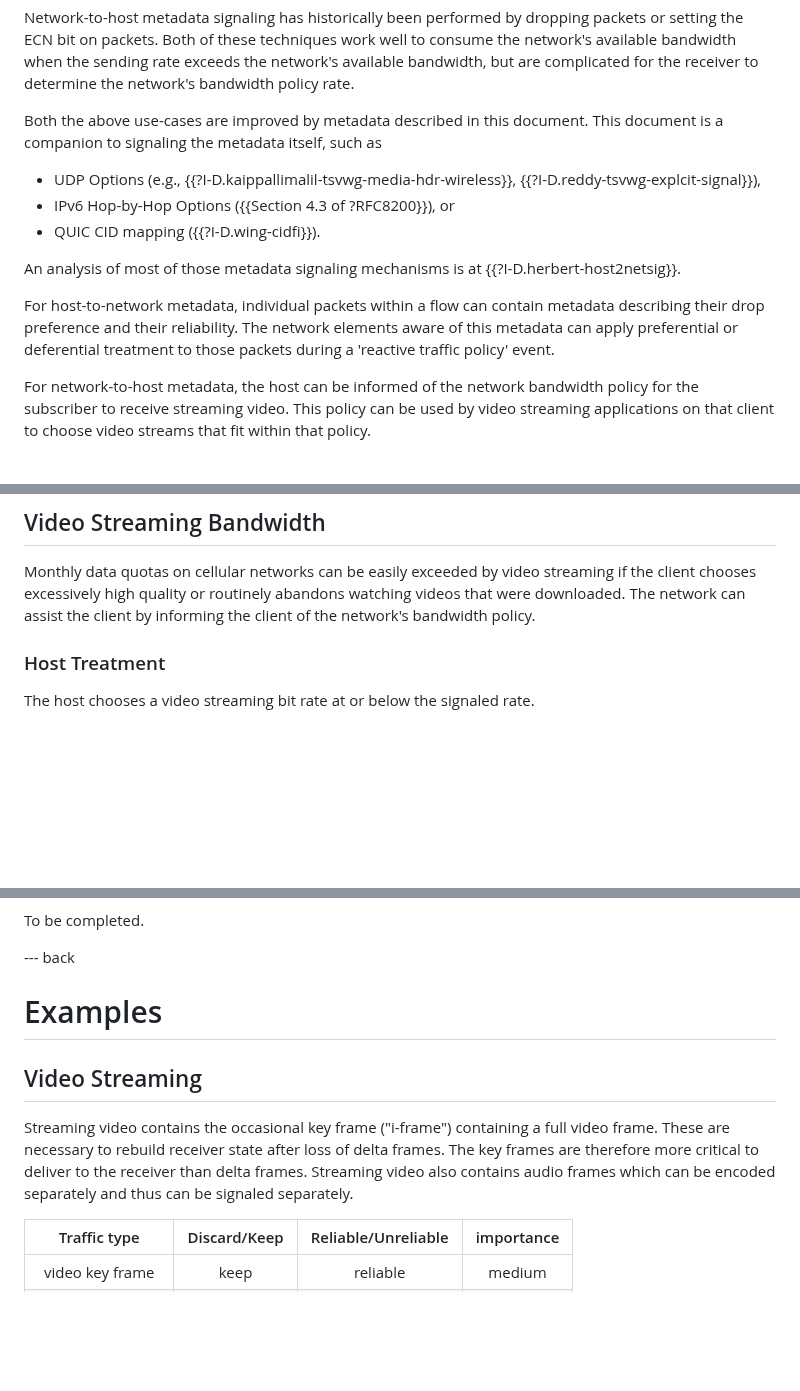
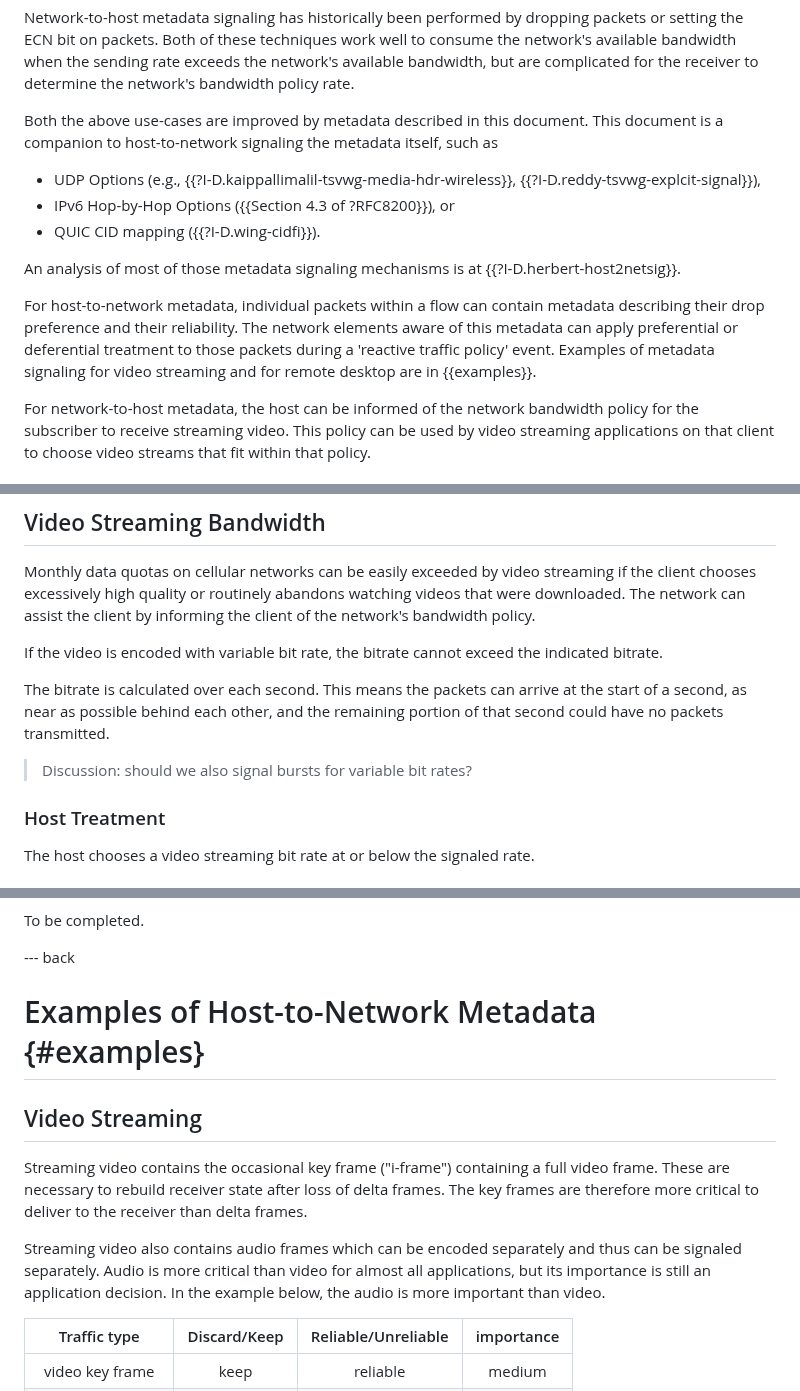
Before and after one commit to danwing/metadata, a Markdown page: draft-rw-flow-metadata.md, 3 parts joined by grey strips. GitHub-like rendering; blank space fills up the shorter version.

Commit message:
add forward mentions of examples, color around network-to-host signaling, slight more discussion on H2N signaling of audio during video streaming

```diff
--- a/draft-rw-flow-metadata.md
+++ b/draft-rw-flow-metadata.md
@@ -91,7 +91,7 @@ available bandwidth, but are complicated for the receiver to determine the netwo
 bandwidth policy rate.
 
 Both the above use-cases are improved by metadata described in this document. This
-document is a companion to signaling the metadata itself, such as
+document is a companion to host-to-network signaling the metadata itself, such as
 
 * UDP Options (e.g., {{?I-D.kaippallimalil-tsvwg-media-hdr-wireless}}, {{?I-D.reddy-tsvwg-explcit-signal}}),
 * IPv6 Hop-by-Hop Options ({{Section 4.3 of ?RFC8200}}), or
@@ -103,7 +103,8 @@ For host-to-network metadata, individual packets within a flow can
 contain metadata describing their drop preference and their
 reliability. The network elements aware of this metadata can apply
 preferential or deferential treatment to those packets during a
-'reactive traffic policy' event.
+'reactive traffic policy' event.  Examples of metadata signaling
+for video streaming and for remote desktop are in {{examples}}.
 
 For network-to-host metadata, the host can be informed of the network
 bandwidth policy for the subscriber to receive streaming video. This
@@ -235,6 +236,16 @@ client chooses excessively high quality or routinely abandons watching videos th
 downloaded.  The network can assist the client by informing the client of the network's
 bandwidth policy.
 
+If the video is encoded with variable bit rate, the bitrate cannot exceed the indicated
+bitrate.
+
+The bitrate is calculated over each second. This means the packets can arrive at the
+start of a second, as near as possible behind each other, and the remaining portion
+of that second could have no packets transmitted.
+
+> Discussion: should we also signal bursts for variable bit rates?
+
+
 ### Host Treatment
 
 The host chooses a video streaming bit rate at or below the signaled rate.
@@ -271,16 +282,20 @@ To be completed.
 
 --- back
 
-# Examples
+# Examples of Host-to-Network Metadata {#examples}
 
 ## Video Streaming
 
 Streaming video contains the occasional key frame ("i-frame")
 containing a full video frame.  These are necessary to rebuild
 receiver state after loss of delta frames.  The key frames are
-therefore more critical to deliver to the receiver than delta frames.  Streaming
-video also contains audio frames which can be encoded separately and thus
-can be signaled separately.
+therefore more critical to deliver to the receiver than delta frames.
+
+Streaming video also contains audio frames which can be encoded
+separately and thus can be signaled separately.  Audio is more
+critical than video for almost all applications, but its importance
+is still an application decision.  In the example below, the audio
+is more important than video.
 
 | Traffic type      | Discard/Keep    | Reliable/Unreliable  | importance |
 |:-----------------:|:---------------:|:--------------------:|:----------:|
```
